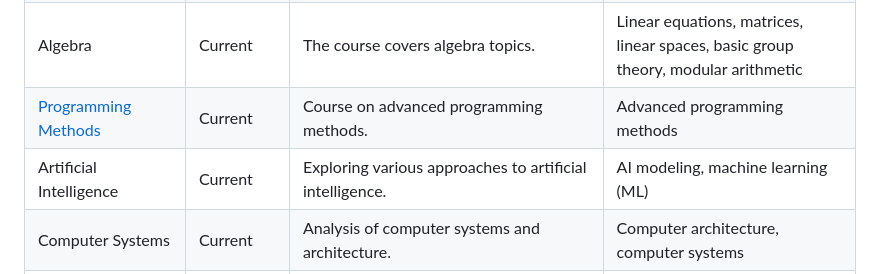
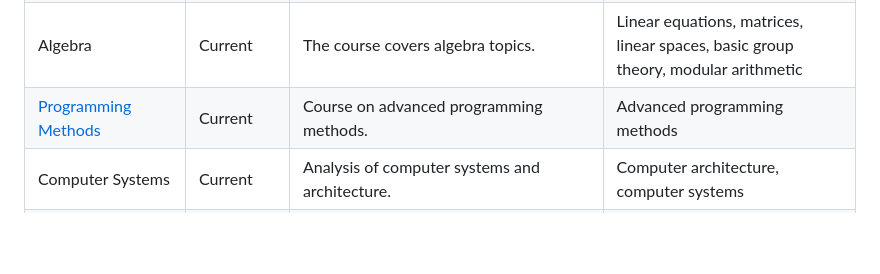
Before and after one commit to Flop3r/uwr-Courses, a Markdown page: ReadME.en.md, the part around the change. Drawn GitHub-style; blank space fills up the shorter version.

```diff
--- a/ReadME.en.md
+++ b/ReadME.en.md
@@ -10,7 +10,6 @@
 | Introduction to Computer Science | Completed   | Introduction to computer structure and operation, and development of skills in algorithm construction and analysis. | Computer structures, algorithms                    |
 | Algebra                      | Current        | The course covers algebra topics.                              | Linear equations, matrices, linear spaces, basic group theory, modular arithmetic |
 | [Programming Methods](https://github.com/Flop3r/Kursy-UWr/tree/ce44b3ca7078bfce8e9573523cca69a26e92679e/Metody%20Programowania) | Current | Course on advanced programming methods.                        | Advanced programming methods                         |
-| Artificial Intelligence      | Current        | Exploring various approaches to artificial intelligence.        | AI modeling, machine learning (ML)                    |
 | Computer Systems             | Current        | Analysis of computer systems and architecture.                 | Computer architecture, computer systems              |
 | Software Engineering         | Completed      | Introduction to the world of software engineering and practical preparation for work in this position. | Scrum, Jira, Software engineering                    |
 | [Object-Oriented Programming](https://github.com/Flop3r/Kursy-UWr/tree/ce44b3ca7078bfce8e9573523cca69a26e92679e/Programowanie%20Obiektowe) | Completed | Course focusing on object-oriented programming.              | Understanding OOP. Languages: C++, C#, Java, Ruby   |
```
